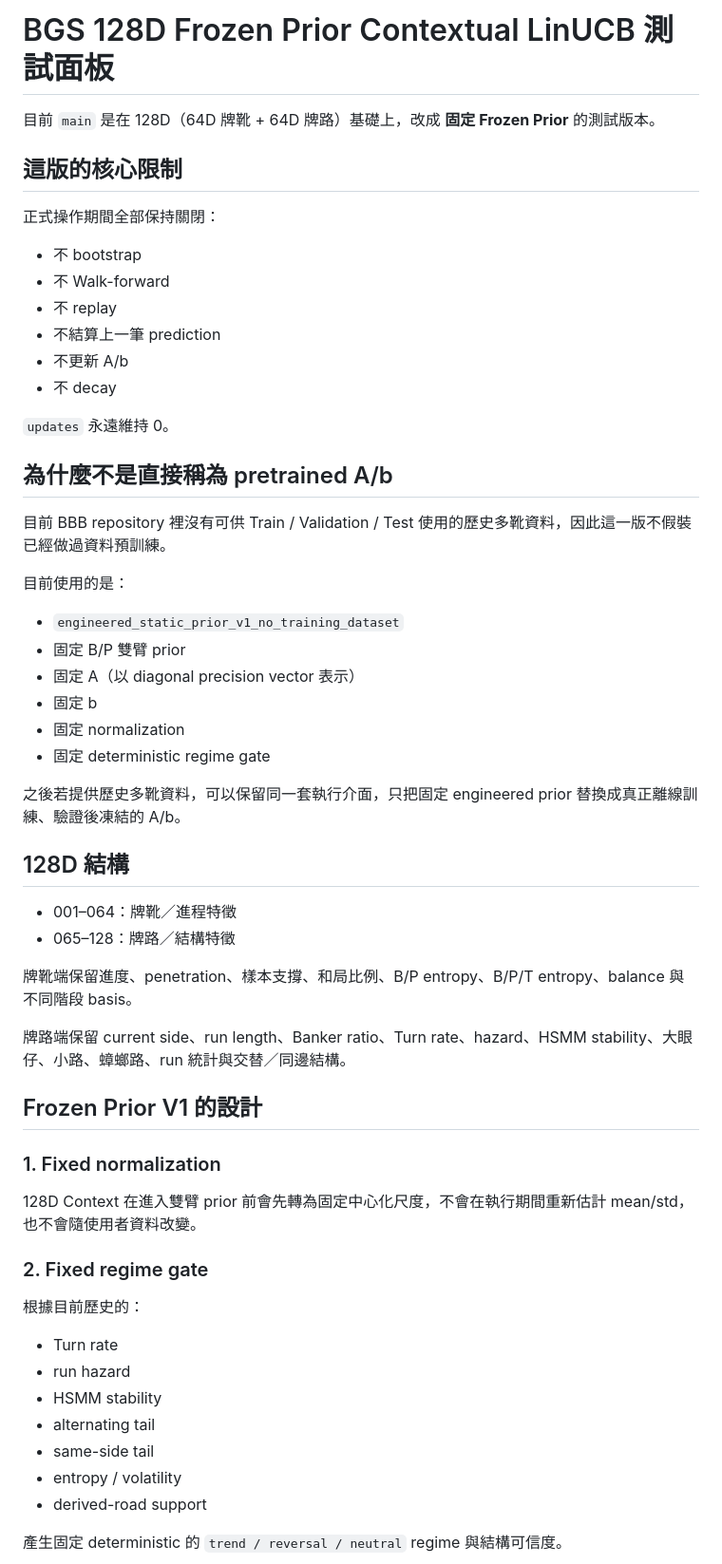
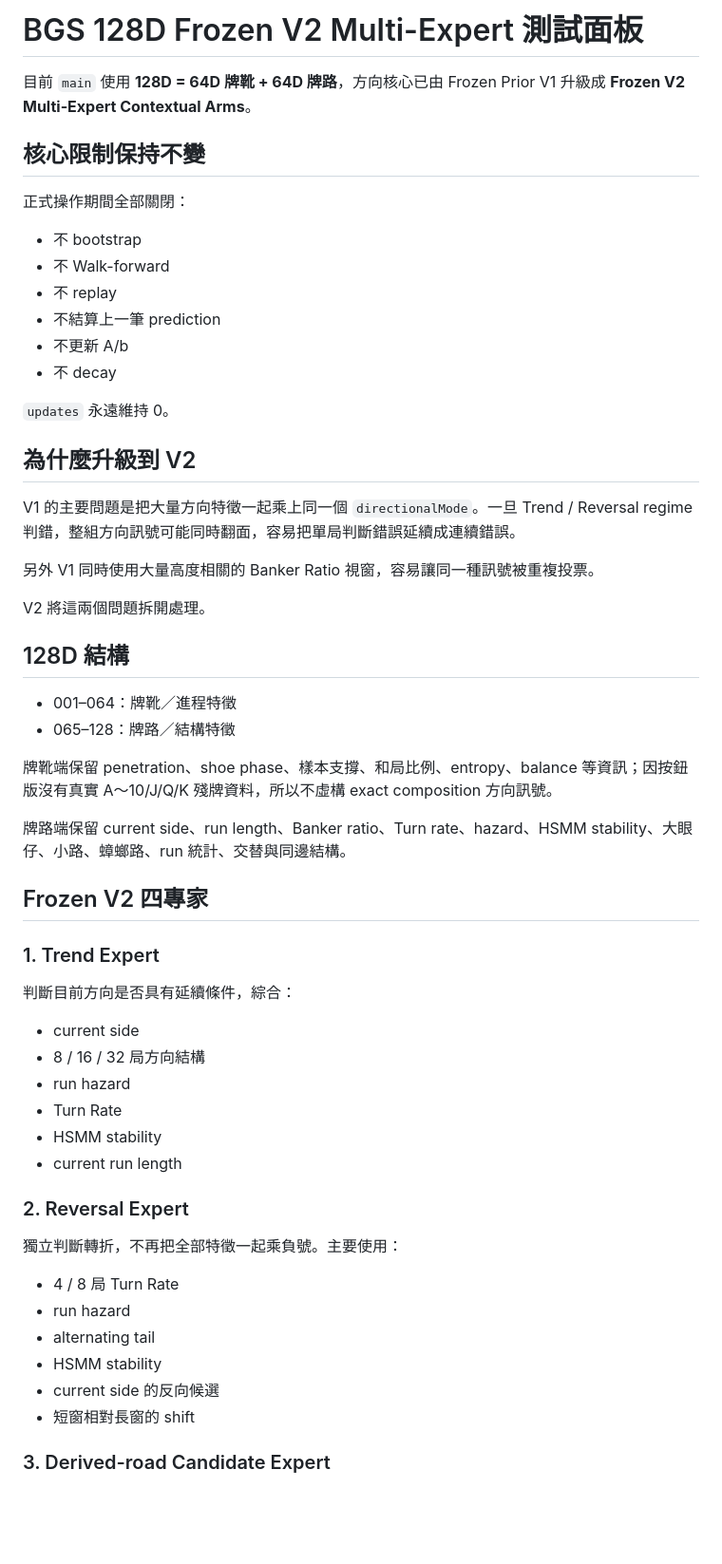
Before and after one commit to zliu53468-ai/BBB, a Markdown page: README.md, the part around one of its changes. Shown at 95% size. Rendered like a GitHub page; blank space fills up the shorter version.

```diff
--- a/README.md
+++ b/README.md
@@ -1,10 +1,10 @@
-# BGS 128D Frozen Prior Contextual LinUCB 測試面板
+# BGS 128D Frozen V2 Multi-Expert 測試面板
 
-目前 `main` 是在 128D（64D 牌靴 + 64D 牌路）基礎上，改成 **固定 Frozen Prior** 的測試版本。
+目前 `main` 使用 **128D = 64D 牌靴 + 64D 牌路**，方向核心已由 Frozen Prior V1 升級成 **Frozen V2 Multi-Expert Contextual Arms**。
 
-## 這版的核心限制
+## 核心限制保持不變
 
-正式操作期間全部保持關閉：
+正式操作期間全部關閉：
 
 - 不 bootstrap
 - 不 Walk-forward
@@ -15,47 +15,46 @@
 
 `updates` 永遠維持 0。
 
-## 為什麼不是直接稱為 pretrained A/b
+## 為什麼升級到 V2
 
-目前 BBB repository 裡沒有可供 Train / Validation / Test 使用的歷史多靴資料，因此這一版不假裝已經做過資料預訓練。
+V1 的主要問題是把大量方向特徵一起乘上同一個 `directionalMode`。一旦 Trend / Reversal regime 判錯，整組方向訊號可能同時翻面，容易把單局判斷錯誤延續成連續錯誤。
 
-目前使用的是：
+另外 V1 同時使用大量高度相關的 Banker Ratio 視窗，容易讓同一種訊號被重複投票。
 
-- `engineered_static_prior_v1_no_training_dataset`
-- 固定 B/P 雙臂 prior
-- 固定 A（以 diagonal precision vector 表示）
-- 固定 b
-- 固定 normalization
-- 固定 deterministic regime gate
-
-之後若提供歷史多靴資料，可以保留同一套執行介面，只把固定 engineered prior 替換成真正離線訓練、驗證後凍結的 A/b。
+V2 將這兩個問題拆開處理。
 
 ## 128D 結構
 
 - 001–064：牌靴／進程特徵
 - 065–128：牌路／結構特徵
 
-牌靴端保留進度、penetration、樣本支撐、和局比例、B/P entropy、B/P/T entropy、balance 與不同階段 basis。
+牌靴端保留 penetration、shoe phase、樣本支撐、和局比例、entropy、balance 等資訊；因按鈕版沒有真實 A～10/J/Q/K 殘牌資料，所以不虛構 exact composition 方向訊號。
 
-牌路端保留 current side、run length、Banker ratio、Turn rate、hazard、HSMM stability、大眼仔、小路、蟑螂路、run 統計與交替／同邊結構。
+牌路端保留 current side、run length、Banker ratio、Turn rate、hazard、HSMM stability、大眼仔、小路、蟑螂路、run 統計、交替與同邊結構。
 
-## Frozen Prior V1 的設計
+## Frozen V2 四專家
 
-### 1. Fixed normalization
+### 1. Trend Expert
 
-128D Context 在進入雙臂 prior 前會先轉為固定中心化尺度，不會在執行期間重新估計 mean/std，也不會隨使用者資料改變。
+判斷目前方向是否具有延續條件，綜合：
 
-### 2. Fixed regime gate
+- current side
+- 8 / 16 / 32 局方向結構
+- run hazard
+- Turn Rate
+- HSMM stability
+- current run length
 
-根據目前歷史的：
+### 2. Reversal Expert
 
-- Turn rate
+獨立判斷轉折，不再把全部特徵一起乘負號。主要使用：
+
+- 4 / 8 局 Turn Rate
 - run hazard
+- alternating tail
 - HSMM stability
-- alternating tail
-- same-side tail
-- entropy / volatility
-- derived-road support
+- current side 的反向候選
+- 短窗相對長窗的 shift
 
-產生固定 deterministic 的 `trend / reversal / neutral` regime 與結構可信度。
+### 3. Derived-road Candidate Expert
 
```
Also changed, not shown: other parts of README.md (+67 -41 lines).
